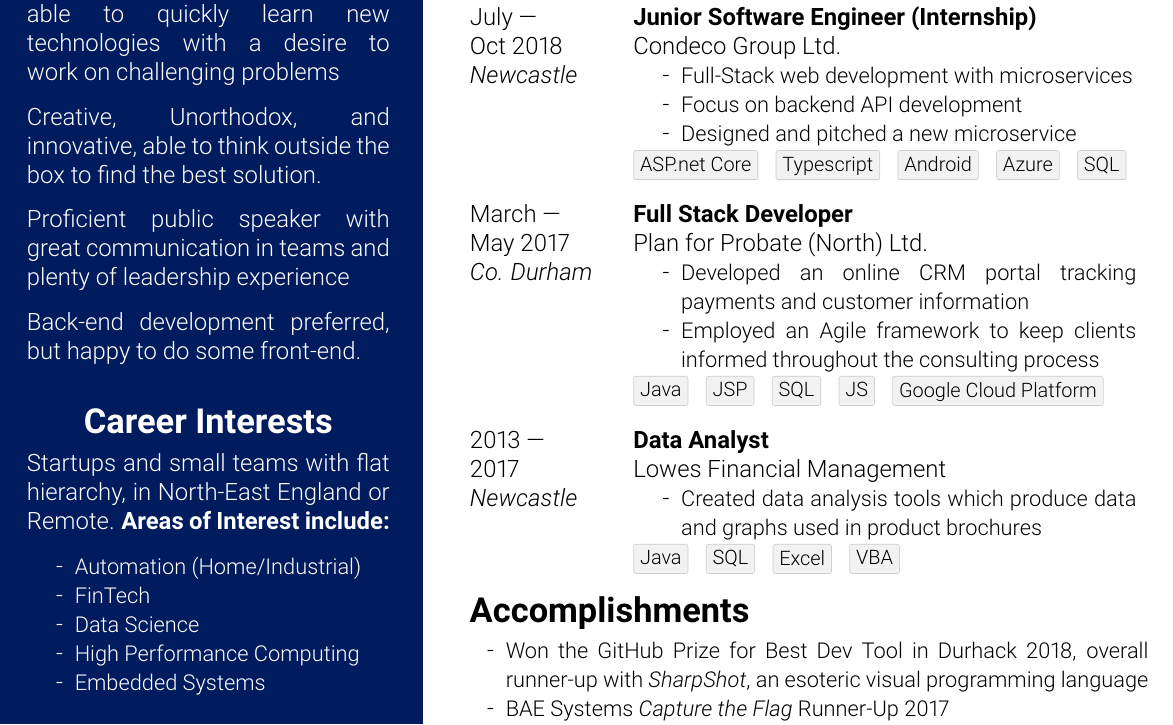
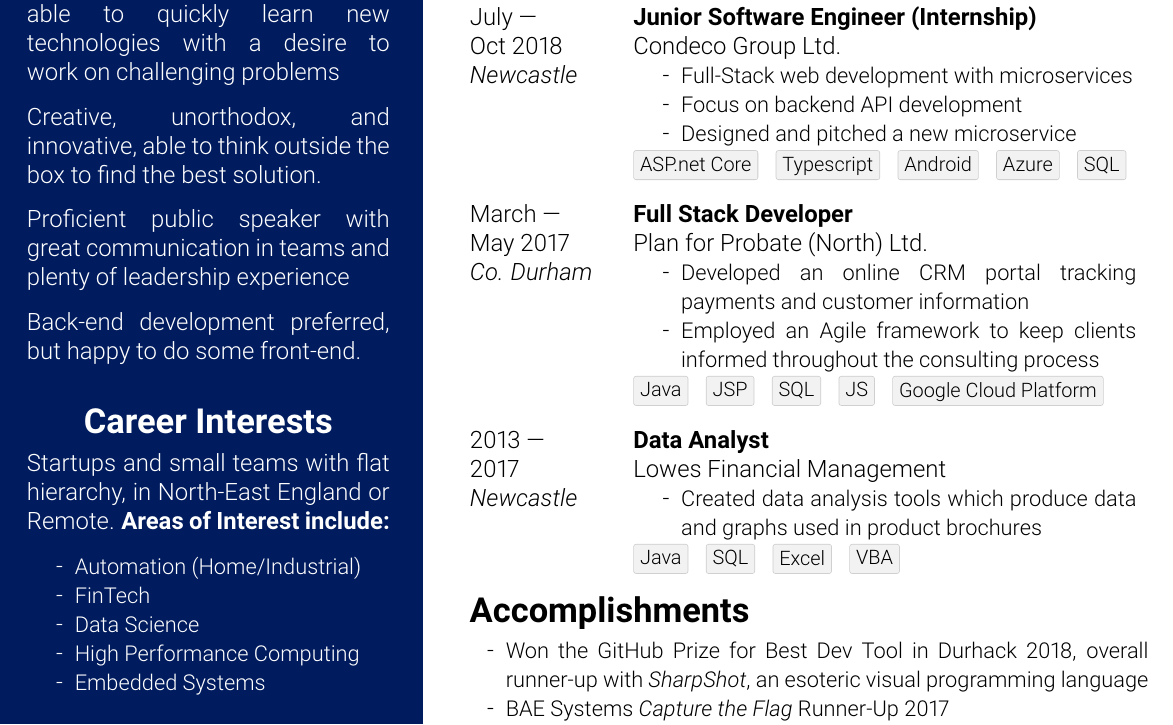
Before and after one commit to stevenwaterman/CV, a LaTeX CV (StevenLowesCV.tex): part of page 1 of 2, cut so that both start at the same text. Compiled offline with pdfLaTeX.

Commit message:
Make unorthodox lowercase

```diff
--- a/StevenLowesCV.tex
+++ b/StevenLowesCV.tex
@@ -100,7 +100,7 @@
 
 					\vspace{8pt}
 
-					Creative, Unorthodox, and innovative, able to think outside the box to find the best solution.
+					Creative, unorthodox, and innovative, able to think outside the box to find the best solution.
 
 					\vspace{8pt}
 
```
